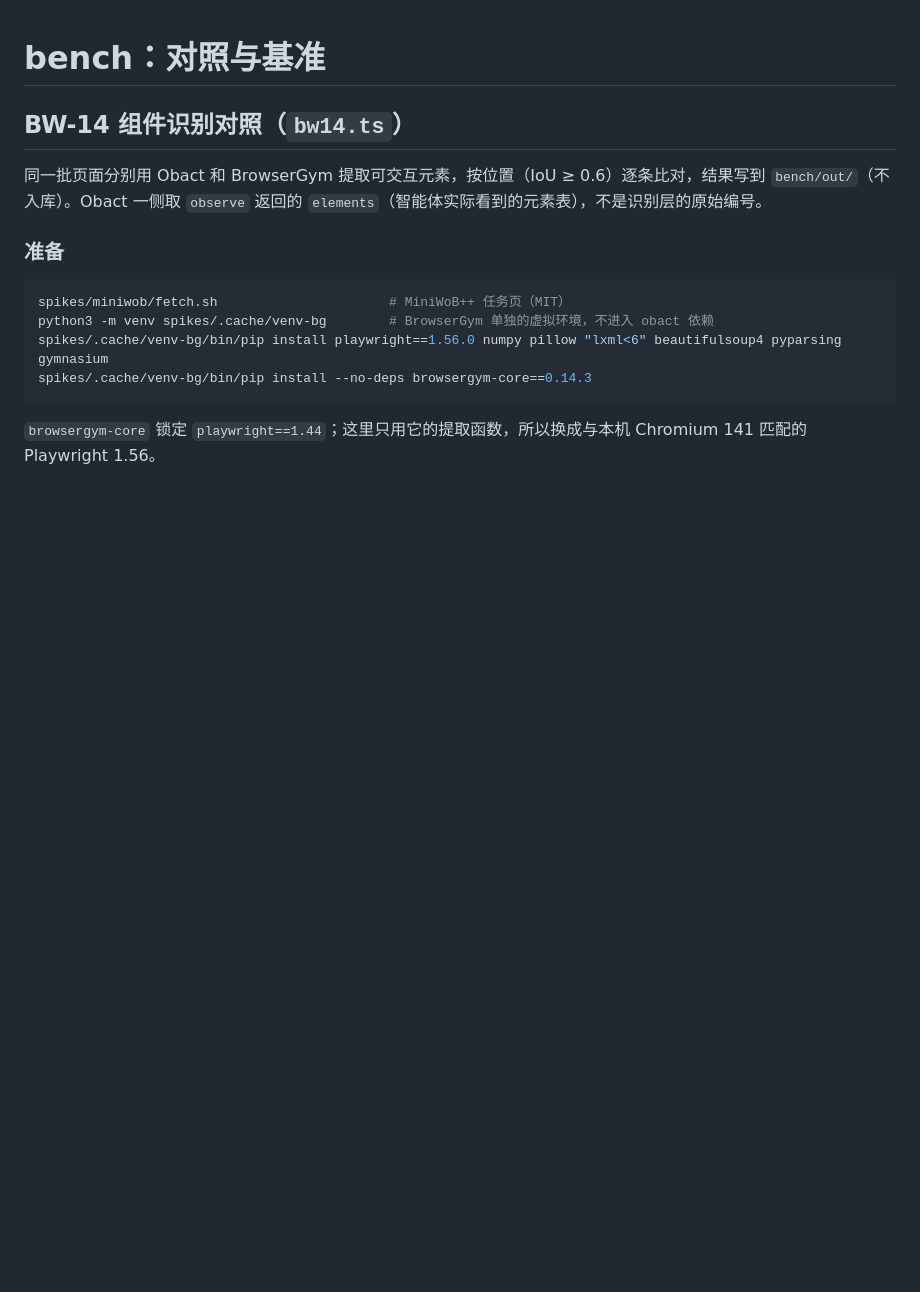
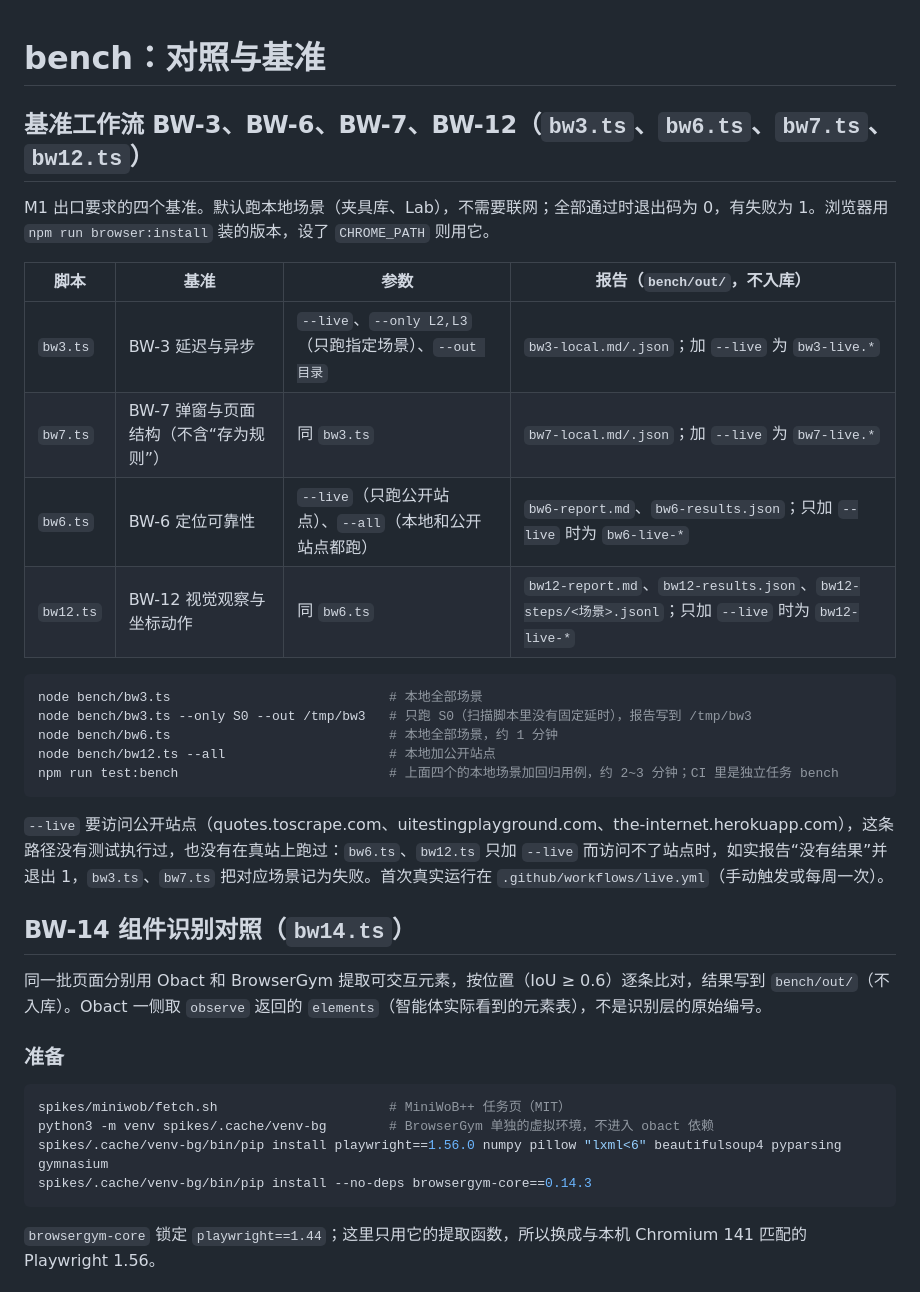
Before and after one commit to ZoraMing/obact, a Markdown page: bench/README.md, the part around the change. GitHub-like rendering; blank space fills up the shorter version.

Commit message:
修复 doc-8：bench/README 补上 BW-3、6、7、12 脚本与 test:bench 的用法
原因：bench/README.md 只讲 bw14.ts 与 miniwob.ts，根 README 的目录表也只写 BW-14 与
MiniWoB++；M1 出口要求的 bw3.ts、bw6.ts、bw7.ts、bw12.ts 各有不同的命令行
（bw3/bw7：--live、--only、--out；bw6/bw12：--live、--all，无 --out）和报告文件名，
`npm run test:bench` 及其耗时在 README 里都没出现，只在 package.json 与 ci.yml 里。

改法：bench/README.md 补一节：四个脚本的用途、参数、报告位置、退出码，npm run test:bench，
以及 --live 路径未经测试和真站验证的说明；根 README 目录表的 bench 行补上 BW-3、6、7、12。
所写命令逐条实际运行过：bw3/bw7 --only S0 --out 退出 0；bw3/bw7 --live 无网络时场景记为失败、
退出 1；bw6/bw12 --live 无网络时报告“没有结果”、退出 1；bw6 本地约 65 秒、退出 0；
bw12 --all 约 37 秒、退出 0。
测试：纯文档改动，无新增测试。

Co-Authored-By: Claude Sonnet 5.5 <noreply@anthropic.com>
Claude-Session: https://claude.ai/code/session_01AJJndxq7kqDb4yT4HDheKP

````diff
--- a/bench/README.md
+++ b/bench/README.md
@@ -1,4 +1,25 @@
 # bench：对照与基准
+
+## 基准工作流 BW-3、BW-6、BW-7、BW-12（`bw3.ts`、`bw6.ts`、`bw7.ts`、`bw12.ts`）
+
+M1 出口要求的四个基准。默认跑本地场景（夹具库、Lab），不需要联网；全部通过时退出码为 0，有失败为 1。浏览器用 `npm run browser:install` 装的版本，设了 `CHROME_PATH` 则用它。
+
+| 脚本 | 基准 | 参数 | 报告（`bench/out/`，不入库） |
+|---|---|---|---|
+| `bw3.ts` | BW-3 延迟与异步 | `--live`、`--only L2,L3`（只跑指定场景）、`--out 目录` | `bw3-local.md/.json`；加 `--live` 为 `bw3-live.*` |
+| `bw7.ts` | BW-7 弹窗与页面结构（不含“存为规则”） | 同 `bw3.ts` | `bw7-local.md/.json`；加 `--live` 为 `bw7-live.*` |
+| `bw6.ts` | BW-6 定位可靠性 | `--live`（只跑公开站点）、`--all`（本地和公开站点都跑） | `bw6-report.md`、`bw6-results.json`；只加 `--live` 时为 `bw6-live-*` |
+| `bw12.ts` | BW-12 视觉观察与坐标动作 | 同 `bw6.ts` | `bw12-report.md`、`bw12-results.json`、`bw12-steps/<场景>.jsonl`；只加 `--live` 时为 `bw12-live-*` |
+
+```bash
+node bench/bw3.ts                            # 本地全部场景
+node bench/bw3.ts --only S0 --out /tmp/bw3   # 只跑 S0（扫描脚本里没有固定延时），报告写到 /tmp/bw3
+node bench/bw6.ts                            # 本地全部场景，约 1 分钟
+node bench/bw12.ts --all                     # 本地加公开站点
+npm run test:bench                           # 上面四个的本地场景加回归用例，约 2~3 分钟；CI 里是独立任务 bench
+```
+
+`--live` 要访问公开站点（quotes.toscrape.com、uitestingplayground.com、the-internet.herokuapp.com），这条路径没有测试执行过，也没有在真站上跑过：`bw6.ts`、`bw12.ts` 只加 `--live` 而访问不了站点时，如实报告“没有结果”并退出 1，`bw3.ts`、`bw7.ts` 把对应场景记为失败。首次真实运行在 `.github/workflows/live.yml`（手动触发或每周一次）。
 
 ## BW-14 组件识别对照（`bw14.ts`）
 
````
Also changed, not shown: README.md (+1 -1 lines).
